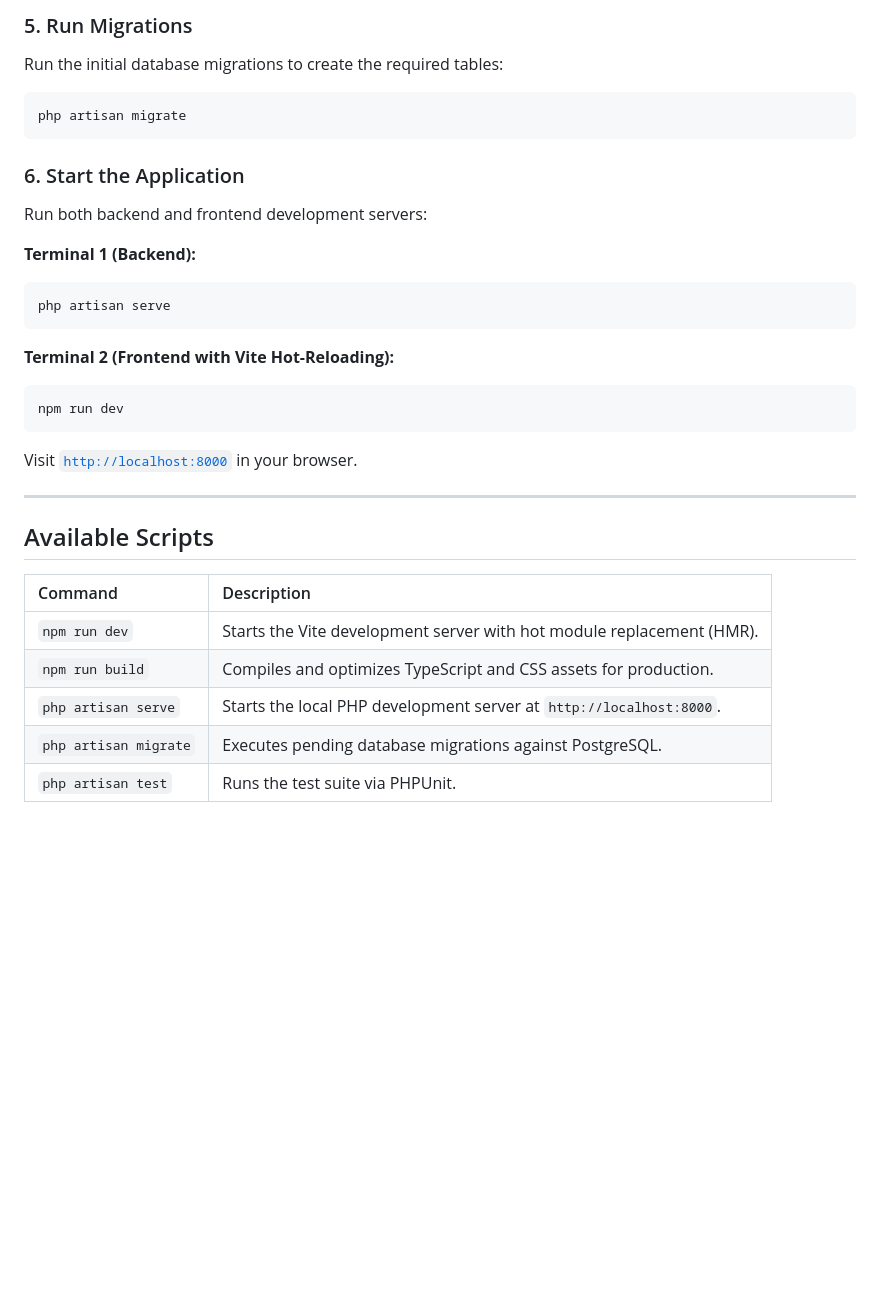
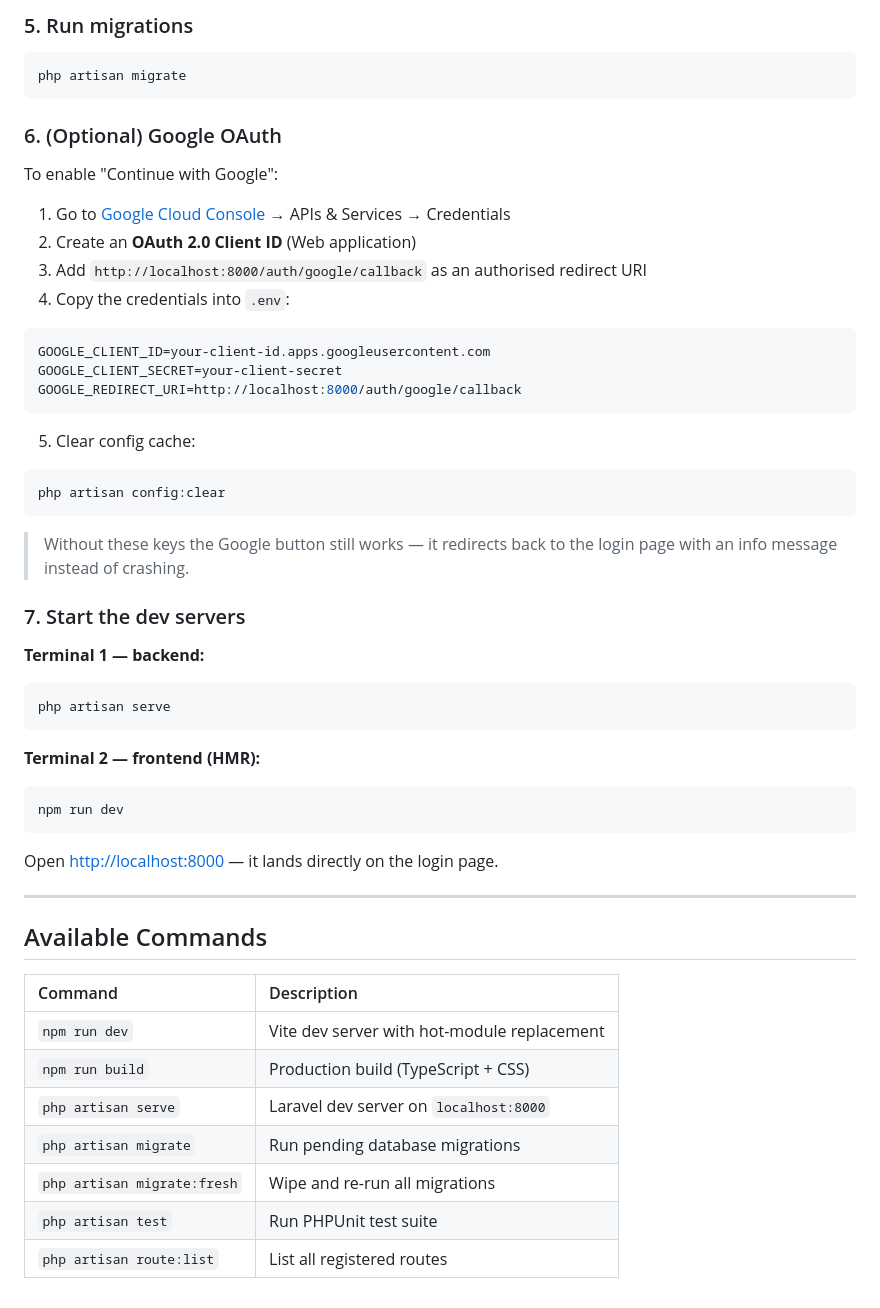
Before and after one commit to Tawfiq-Aziz/Pantry_Pilot, a Markdown page: README.md, the part around one of its changes. Drawn GitHub-style; blank space fills up the shorter version.

````diff
--- a/README.md
+++ b/README.md
@@ -73,34 +73,56 @@ DB_PASSWORD=your_postgres_password
 ```
 
-### 5. Run Migrations
-Run the initial database migrations to create the required tables:
+### 5. Run migrations
 ```bash
 php artisan migrate
 ```
 
-### 6. Start the Application
-Run both backend and frontend development servers:
+### 6. (Optional) Google OAuth
 
-**Terminal 1 (Backend):**
+To enable "Continue with Google":
+
+1. Go to [Google Cloud Console](https://console.cloud.google.com) → APIs & Services → Credentials
+2. Create an **OAuth 2.0 Client ID** (Web application)
+3. Add `http://localhost:8000/auth/google/callback` as an authorised redirect URI
+4. Copy the credentials into `.env`:
+
+```env
+GOOGLE_CLIENT_ID=your-client-id.apps.googleusercontent.com
+GOOGLE_CLIENT_SECRET=your-client-secret
+GOOGLE_REDIRECT_URI=http://localhost:8000/auth/google/callback
+```
+
+5. Clear config cache:
+```bash
+php artisan config:clear
+```
+
+> Without these keys the Google button still works — it redirects back to the login page with an info message instead of crashing.
+
+### 7. Start the dev servers
+
+**Terminal 1 — backend:**
 ```bash
 php artisan serve
 ```
 
-**Terminal 2 (Frontend with Vite Hot-Reloading):**
+**Terminal 2 — frontend (HMR):**
 ```bash
 npm run dev
 ```
 
-Visit [`http://localhost:8000`](http://localhost:8000) in your browser.
+Open [http://localhost:8000](http://localhost:8000) — it lands directly on the login page.
 
 ---
 
-## Available Scripts
+## Available Commands
 
 | Command | Description |
 | :--- | :--- |
-| `npm run dev` | Starts the Vite development server with hot module replacement (HMR). |
-| `npm run build` | Compiles and optimizes TypeScript and CSS assets for production. |
-| `php artisan serve` | Starts the local PHP development server at `http://localhost:8000`. |
-| `php artisan migrate` | Executes pending database migrations against PostgreSQL. |
-| `php artisan test` | Runs the test suite via PHPUnit. |
+| `npm run dev` | Vite dev server with hot-module replacement |
+| `npm run build` | Production build (TypeScript + CSS) |
+| `php artisan serve` | Laravel dev server on `localhost:8000` |
+| `php artisan migrate` | Run pending database migrations |
+| `php artisan migrate:fresh` | Wipe and re-run all migrations |
+| `php artisan test` | Run PHPUnit test suite |
+| `php artisan route:list` | List all registered routes |
````
Also changed, not shown: other parts of README.md (+25 -25 lines), docs/screenshots/login.jpg (added), docs/screenshots/register.jpg (added).
